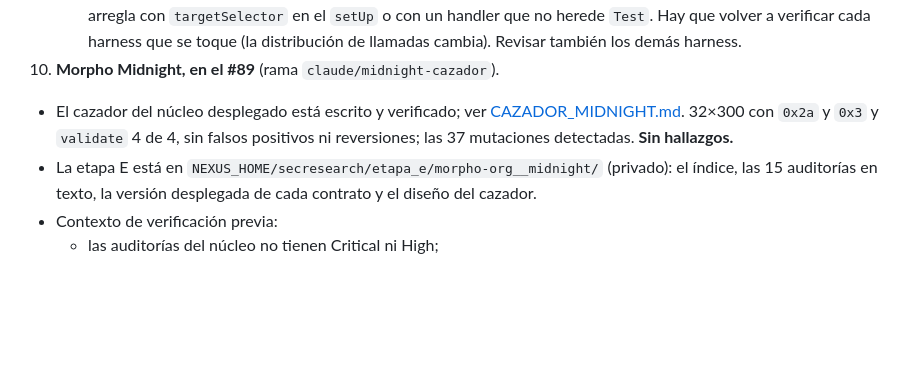
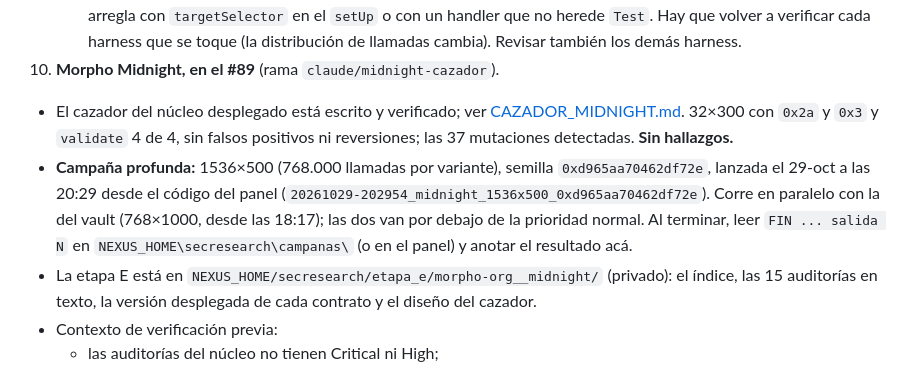
Before and after one commit to bbarrionuevo/nexus, a Markdown page: docs/TRASPASO.md, the part around the change. Drawn GitHub-style; blank space fills up the shorter version.

Commit message:
Traspaso: campaña profunda de Midnight en curso
Co-Authored-By: Claude Opus 5.5 <noreply@anthropic.com>

```diff
--- a/docs/TRASPASO.md
+++ b/docs/TRASPASO.md
@@ -377,6 +377,10 @@ En orden de prioridad:
    - El cazador del núcleo desplegado está escrito y verificado; ver [CAZADOR_MIDNIGHT.md](CAZADOR_MIDNIGHT.md).
      32×300 con `0x2a` y `0x3` y `validate` 4 de 4, sin falsos positivos ni reversiones; las 37 mutaciones
      detectadas. **Sin hallazgos.**
+   - **Campaña profunda:** 1536×500 (768.000 llamadas por variante), semilla `0xd965aa70462df72e`, lanzada el 29-oct a
+     las 20:29 desde el código del panel (`20261029-202954_midnight_1536x500_0xd965aa70462df72e`). Corre en paralelo con
+     la del vault (768×1000, desde las 18:17); las dos van por debajo de la prioridad normal. Al terminar, leer
+     `FIN ... salida N` en `NEXUS_HOME\secresearch\campanas\` (o en el panel) y anotar el resultado acá.
    - La etapa E está en `NEXUS_HOME/secresearch/etapa_e/morpho-org__midnight/` (privado): el índice, las 15
      auditorías en texto, la versión desplegada de cada contrato y el diseño del cazador.
    - Contexto de verificación previa:
```
